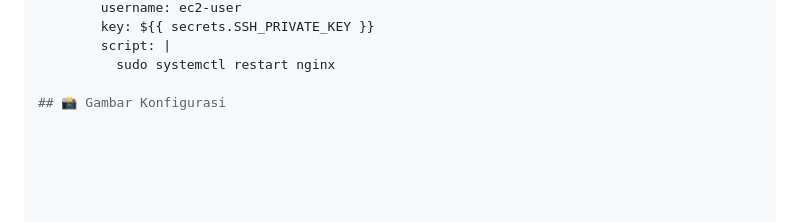
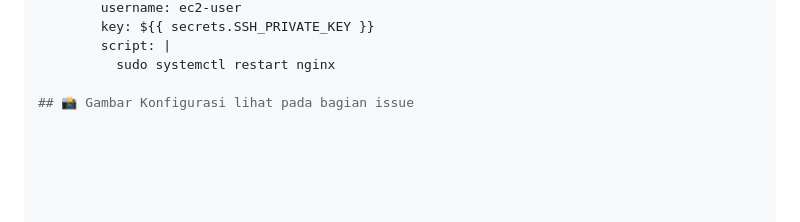
Before and after one commit to Rifqialba/UTS-CC, a Markdown page: README.md, the part around the change. Rendered like a GitHub page.

```diff
--- a/README.md
+++ b/README.md
@@ -107,7 +107,7 @@ jobs:
         script: |
           sudo systemctl restart nginx
 
-## 📸 Gambar Konfigurasi
+## 📸 Gambar Konfigurasi lihat pada bagian issue
 
 
 
```
